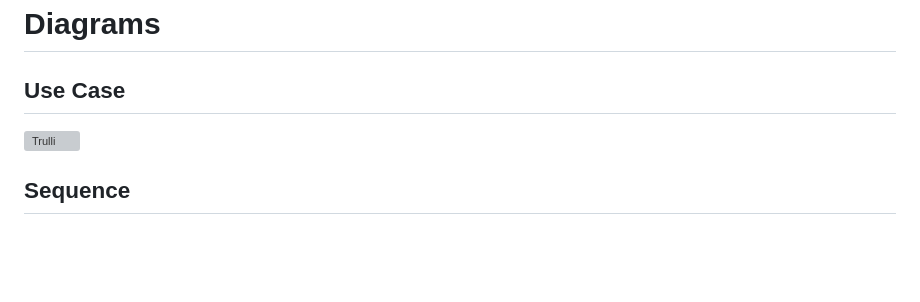
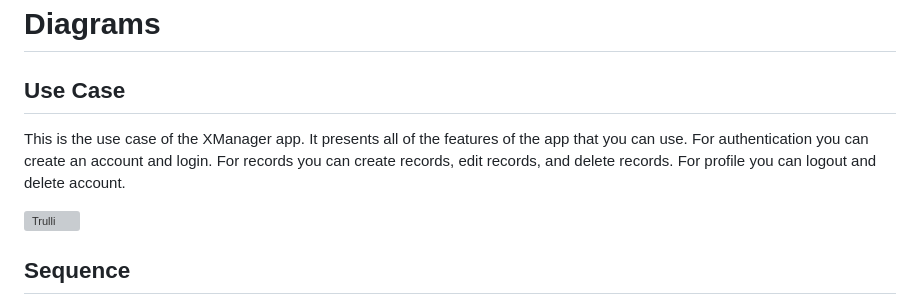
Before and after one commit to Caydonst/XManager, a Markdown page: README.md, the part around the change. Rendered like a GitHub page; blank space fills up the shorter version; grey boxes are pictures that could not be loaded.

Commit message:
Update README.md
Updated use case description

```diff
--- a/README.md
+++ b/README.md
@@ -15,6 +15,8 @@ This app is a password manager app. With the growth of technology over the decad
 
 # Diagrams
 ## Use Case
+
+This is the use case of the XManager app. It presents all of the features of the app that you can use. For authentication you can create an account and login. For records you can create records, edit records, and delete records. For profile you can logout and delete account.
 
 <p align="center">
 
```
